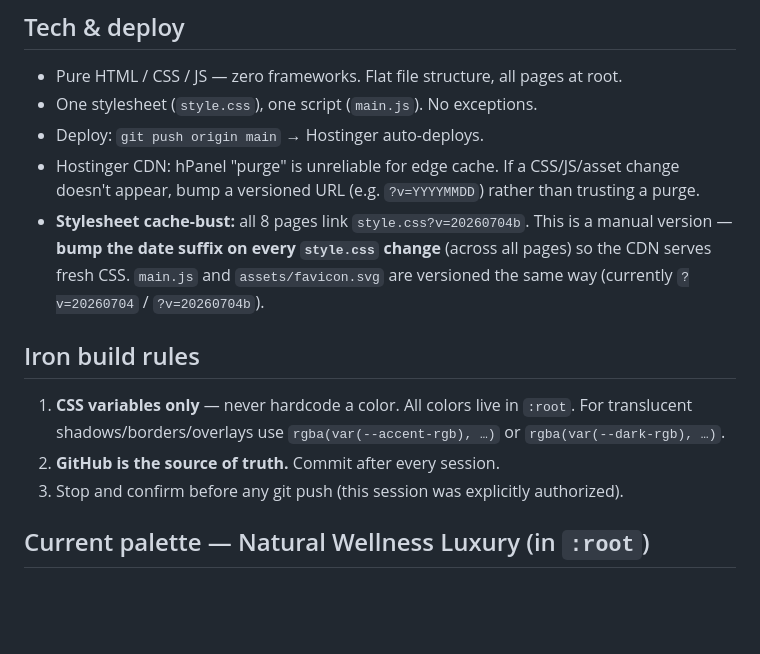
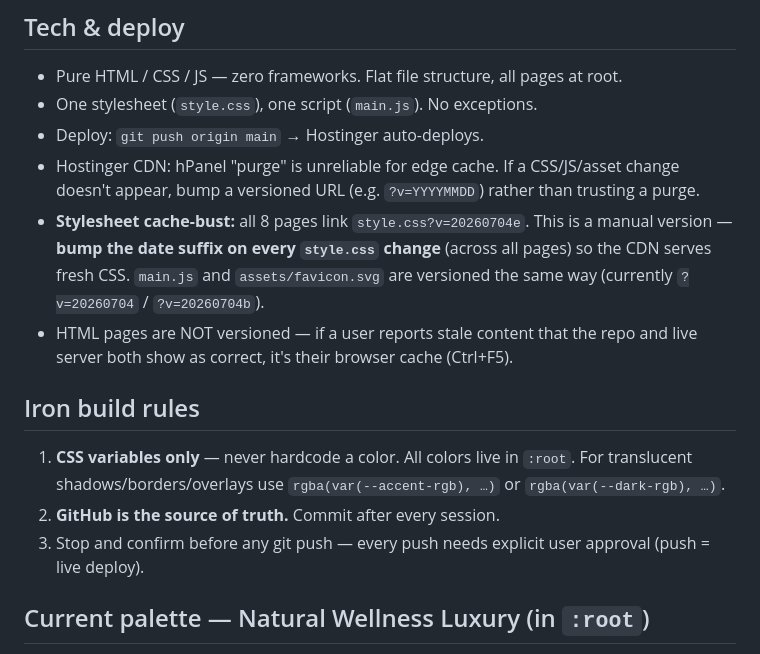
Before and after one commit to stivensp44-star/deblandeau, a Markdown page: CLAUDE.md, the part around one of its changes. GitHub-like rendering; blank space fills up the shorter version.

```diff
--- a/CLAUDE.md
+++ b/CLAUDE.md
@@ -22,17 +22,20 @@ Project instructions for Claude Code. Read this before every session.
 - Hostinger CDN: hPanel "purge" is unreliable for edge cache. If a CSS/JS/asset
   change doesn't appear, bump a versioned URL (e.g. `?v=YYYYMMDD`) rather than
   trusting a purge.
-- **Stylesheet cache-bust:** all 8 pages link `style.css?v=20260704b`. This is a
+- **Stylesheet cache-bust:** all 8 pages link `style.css?v=20260704e`. This is a
   manual version — **bump the date suffix on every `style.css` change** (across
   all pages) so the CDN serves fresh CSS. `main.js` and `assets/favicon.svg`
   are versioned the same way (currently `?v=20260704` / `?v=20260704b`).
+- HTML pages are NOT versioned — if a user reports stale content that the repo
+  and live server both show as correct, it's their browser cache (Ctrl+F5).
 
 ## Iron build rules
 1. **CSS variables only** — never hardcode a color. All colors live in `:root`.
    For translucent shadows/borders/overlays use `rgba(var(--accent-rgb), …)` or
    `rgba(var(--dark-rgb), …)`.
 2. **GitHub is the source of truth.** Commit after every session.
-3. Stop and confirm before any git push (this session was explicitly authorized).
+3. Stop and confirm before any git push — every push needs explicit user
+   approval (push = live deploy).
 
 ## Current palette — Natural Wellness Luxury (in `:root`)
 Updated June 17, 2026 — client-approved color rebrand. Real token names below
```
Also changed, not shown: other parts of CLAUDE.md (+37 -7 lines).
